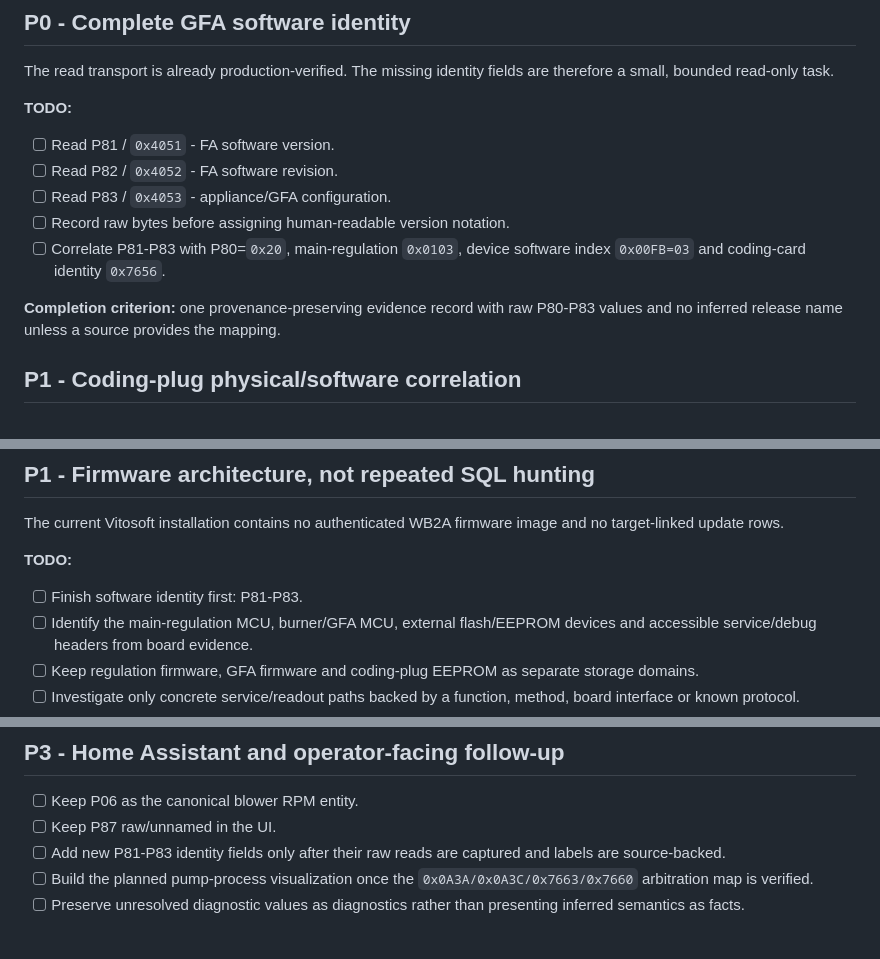
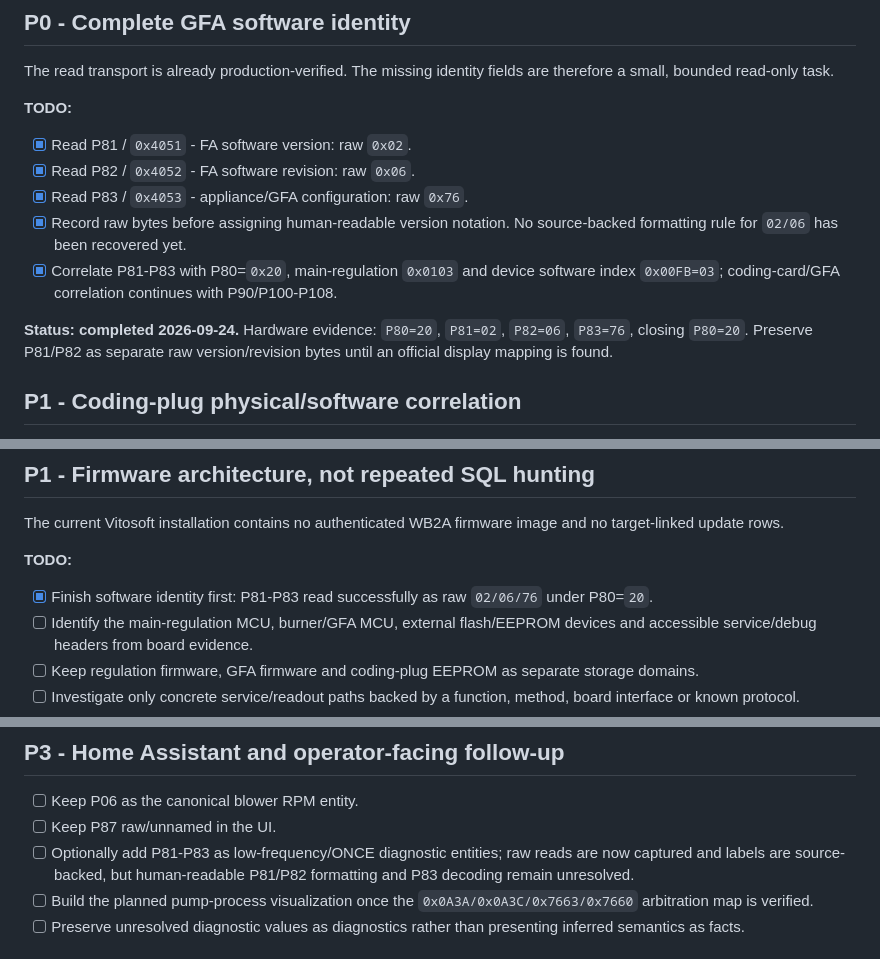
Before and after one commit to SaulGoodman1337/optolink, a Markdown page: docs/research-plan-2026-09-24.md, 3 parts joined by grey strips. GitHub-like rendering.

Commit message:
docs(research): complete GFA P81-P83 identity task

```diff
--- a/docs/research-plan-2026-09-24.md
+++ b/docs/research-plan-2026-09-24.md
@@ -71,13 +71,13 @@ The read transport is already production-verified. The missing identity fields a
 
 **TODO:**
 
-- [ ] Read P81 / `0x4051` - FA software version.
-- [ ] Read P82 / `0x4052` - FA software revision.
-- [ ] Read P83 / `0x4053` - appliance/GFA configuration.
-- [ ] Record raw bytes before assigning human-readable version notation.
-- [ ] Correlate P81-P83 with P80=`0x20`, main-regulation `0x0103`, device software index `0x00FB=03` and coding-card identity `0x7656`.
+- [x] Read P81 / `0x4051` - FA software version: raw `0x02`.
+- [x] Read P82 / `0x4052` - FA software revision: raw `0x06`.
+- [x] Read P83 / `0x4053` - appliance/GFA configuration: raw `0x76`.
+- [x] Record raw bytes before assigning human-readable version notation. No source-backed formatting rule for `02/06` has been recovered yet.
+- [x] Correlate P81-P83 with P80=`0x20`, main-regulation `0x0103` and device software index `0x00FB=03`; coding-card/GFA correlation continues with P90/P100-P108.
 
-**Completion criterion:** one provenance-preserving evidence record with raw P80-P83 values and no inferred release name unless a source provides the mapping.
+**Status: completed 2026-09-24.** Hardware evidence: `P80=20`, `P81=02`, `P82=06`, `P83=76`, closing `P80=20`. Preserve P81/P82 as separate raw version/revision bytes until an official display mapping is found.
 
 ## P1 - Coding-plug physical/software correlation
 
@@ -115,7 +115,7 @@ The current Vitosoft installation contains no authenticated WB2A firmware image
 
 **TODO:**
 
-- [ ] Finish software identity first: P81-P83.
+- [x] Finish software identity first: P81-P83 read successfully as raw `02/06/76` under P80=`20`.
 - [ ] Identify the main-regulation MCU, burner/GFA MCU, external flash/EEPROM devices and accessible service/debug headers from board evidence.
 - [ ] Keep regulation firmware, GFA firmware and coding-plug EEPROM as separate storage domains.
 - [ ] Investigate only concrete service/readout paths backed by a function, method, board interface or known protocol.
@@ -158,7 +158,7 @@ The previous E7 100->99->100 test proved mutation/readback/restore, not RAM-only
 
 - [ ] Keep P06 as the canonical blower RPM entity.
 - [ ] Keep P87 raw/unnamed in the UI.
-- [ ] Add new P81-P83 identity fields only after their raw reads are captured and labels are source-backed.
+- [ ] Optionally add P81-P83 as low-frequency/ONCE diagnostic entities; raw reads are now captured and labels are source-backed, but human-readable P81/P82 formatting and P83 decoding remain unresolved.
 - [ ] Build the planned pump-process visualization once the `0x0A3A/0x0A3C/0x7663/0x7660` arbitration map is verified.
 - [ ] Preserve unresolved diagnostic values as diagnostics rather than presenting inferred semantics as facts.
 
```
